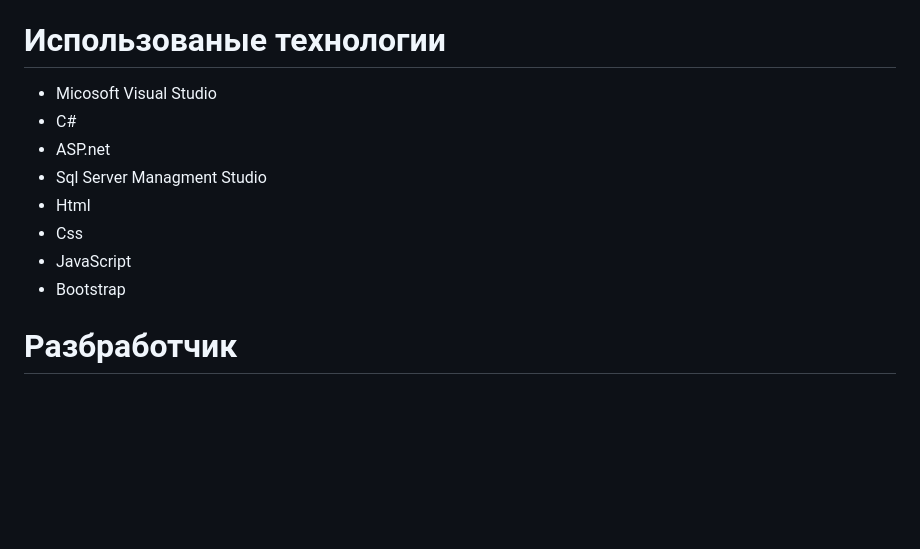
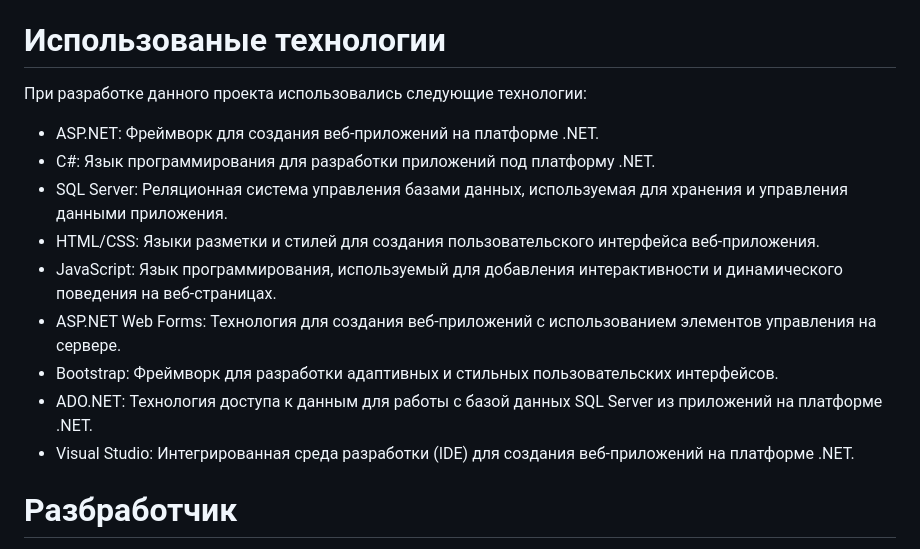
Before and after one commit to RadonRebirth/Diplom, a Markdown page: README.md, the part around the change. Drawn GitHub-style; blank space fills up the shorter version.

```diff
--- a/README.md
+++ b/README.md
@@ -35,14 +35,17 @@
 * Пользователь должен иметь возможность снимать сотрудников с задач.
 
 # Использованые технологии
-* Micosoft Visual Studio
-* C#
-* ASP.net
-* Sql Server Managment Studio
-* Html
-* Css
-* JavaScript
-* Bootstrap
+При разработке данного проекта использовались следующие технологии:
+
+* ASP.NET: Фреймворк для создания веб-приложений на платформе .NET.
+* C#: Язык программирования для разработки приложений под платформу .NET.
+* SQL Server: Реляционная система управления базами данных, используемая для хранения и управления данными приложения.
+* HTML/CSS: Языки разметки и стилей для создания пользовательского интерфейса веб-приложения.
+* JavaScript: Язык программирования, используемый для добавления интерактивности и динамического поведения на веб-страницах.
+* ASP.NET Web Forms: Технология для создания веб-приложений с использованием элементов управления на сервере.
+* Bootstrap: Фреймворк для разработки адаптивных и стильных пользовательских интерфейсов.
+* ADO.NET: Технология доступа к данным для работы с базой данных SQL Server из приложений на платформе .NET.
+* Visual Studio: Интегрированная среда разработки (IDE) для создания веб-приложений на платформе .NET.
 # Разбработчик
 Разработчиком является Исаев Ислям, студент (ИТ - колледжа) ![RadonRebirth](https://github.com/RadonRebirth)
 
```
